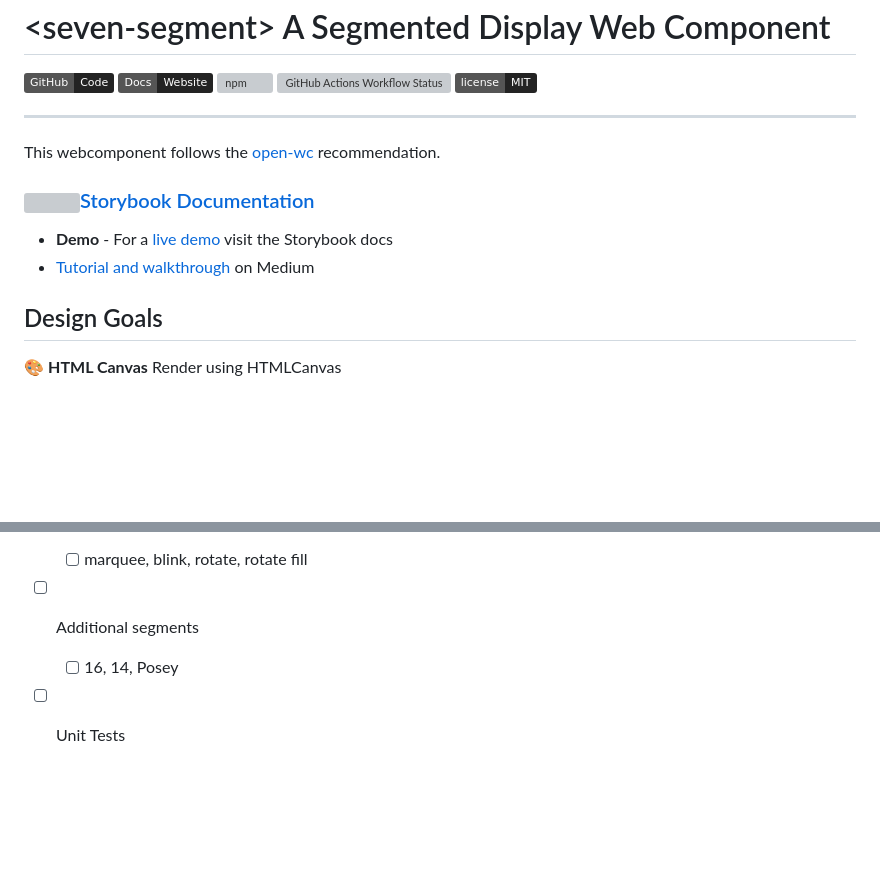
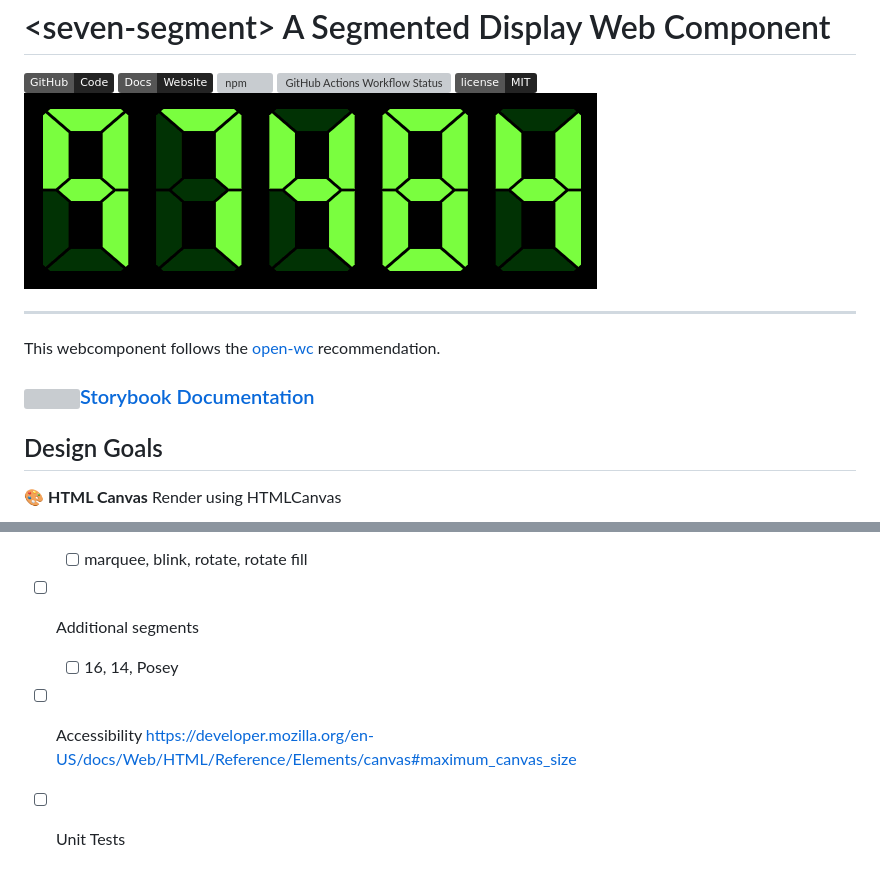
Before and after one commit to dartbotapp/segment, a Markdown page: README.md, 2 parts joined by grey strips. GitHub-like rendering; pictures changed too: storybook-public/segment_interval.gif (added); badges without logos; blank space fills up the shorter version; grey boxes are pictures that could not be loaded.

```diff
--- a/README.md
+++ b/README.md
@@ -10,14 +8,18 @@
   <a href="https://github.com/dartbotapp/segment/blob/main/LICENSE" rel="noopener noreferrer" target="_blank"><img src="https://img.shields.io/badge/license-MIT-232323.svg?style=flat" alt="License" /></a>
 </div>
 
+<img src="https://raw.githubusercontent.com/dartbotapp/segment/refs/heads/main/storybook-public/segment_interval.gif" style="width:22em; border:.1em solid #fff; margin:2em 0" />
+
+
 ---
 
 This webcomponent follows the [open-wc](https://github.com/open-wc/open-wc) recommendation.
 
-<h3><a href="https://docs.dartbot.com/segment"><img style="width:.9em;margin-right:.2em" src="https://raw.githubusercontent.com/dartbotapp/segment/refs/heads/main/storybook-public/storybook.svg">Storybook Documentation</</a></h3>
-
-- **Demo** - For a <a href="https://docs.dartbot.com/segment">live demo</a> visit the Storybook docs</a>
-- <a href="https://medium.com/p/0fee96256bf4">Tutorial and walkthrough</a> on Medium
+<h3>
+  <a href="https://docs.dartbot.com/segment">
+    <img style="width:.9em;margin-right:.2em" src="https://raw.githubusercontent.com/dartbotapp/segment/refs/heads/main/storybook-public/storybook.svg">Storybook Documentation</>
+  </a>
+</h3>
 
 ## Design Goals
 
@@ -124,4 +126,5 @@ To run a local development server that serves the basic demo located in `demo/in
   - [ ] marquee, blink, rotate, rotate fill
 - [ ] Additional segments
   - [ ] 16, 14, Posey
+- [ ] Accessibility https://developer.mozilla.org/en-US/docs/Web/HTML/Reference/Elements/canvas#maximum_canvas_size
 - [ ] Unit Tests
```
Also changed, not shown: other parts of README.md (+4 -6 lines), 11 other files.
